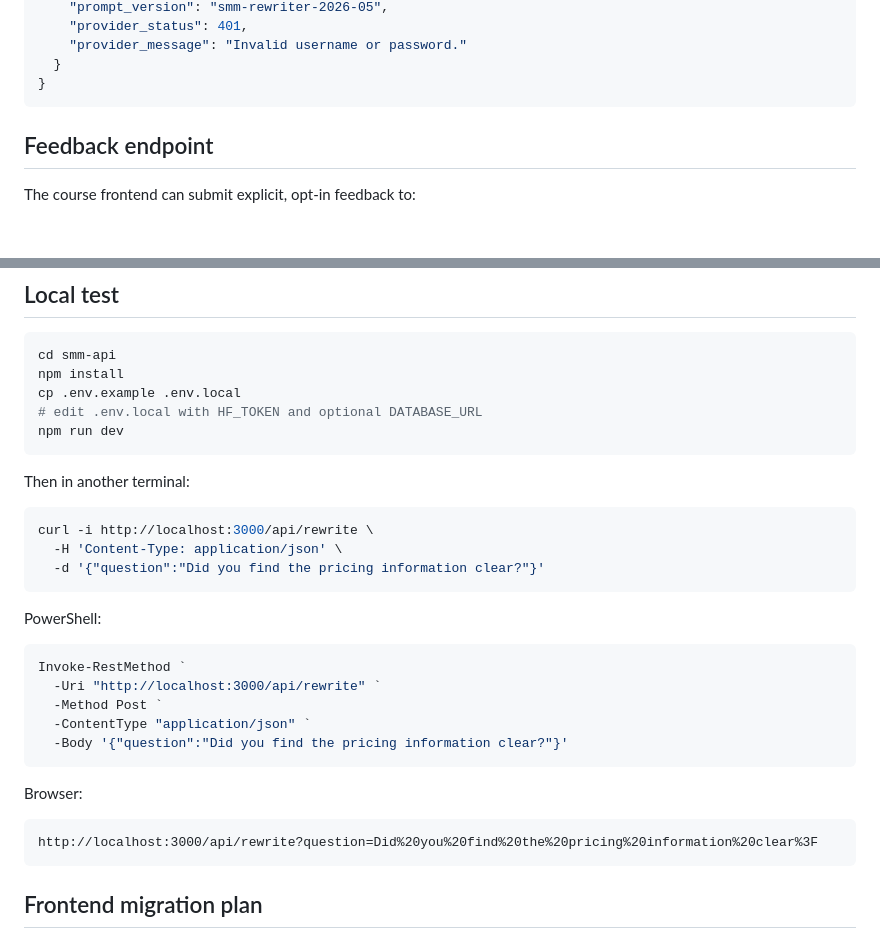
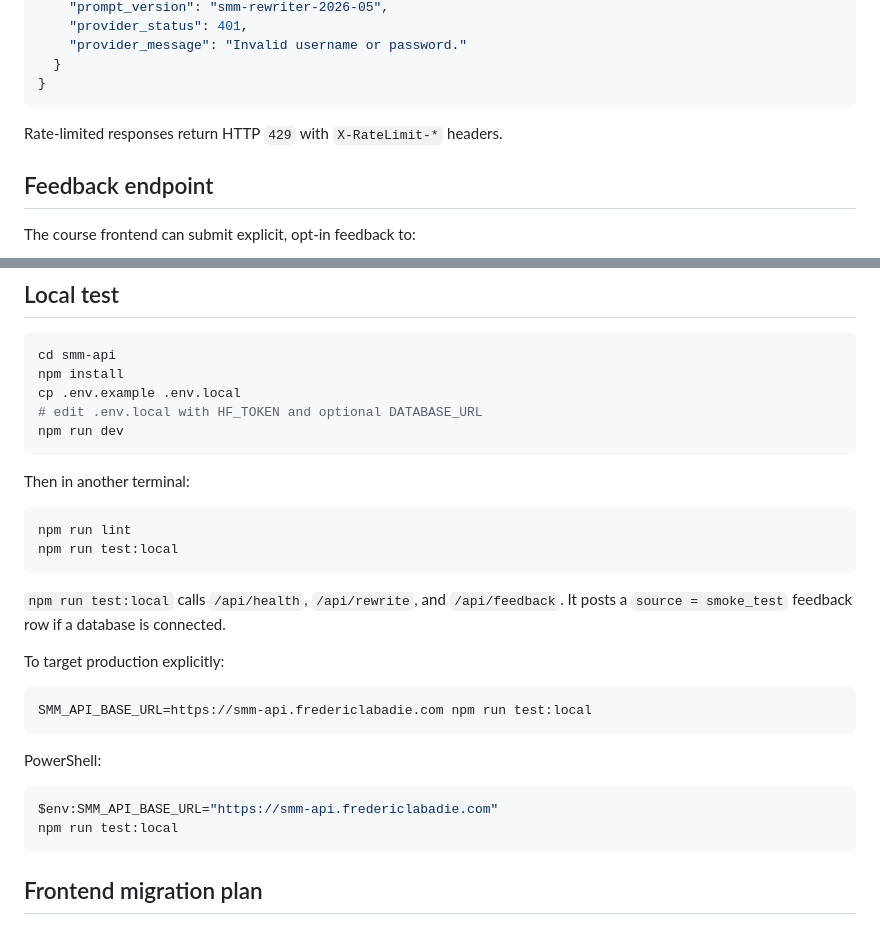
Before and after one commit to fredericlabadie/DervinsSMM_Course, a Markdown page: smm-api/README.md, 2 parts joined by grey strips. Rendered like a GitHub page; blank space fills up the shorter version.

Commit message:
Document health endpoint and rate limits

````diff
--- a/smm-api/README.md
+++ b/smm-api/README.md
@@ -122,6 +139,8 @@ Failure:
   }
 }
 ```
+
+Rate-limited responses return HTTP `429` with `X-RateLimit-*` headers.
 
 ## Feedback endpoint
 
@@ -220,25 +239,23 @@ npm run dev
 Then in another terminal:
 
 ```bash
-curl -i http://localhost:3000/api/rewrite \
-  -H 'Content-Type: application/json' \
-  -d '{"question":"Did you find the pricing information clear?"}'
+npm run lint
+npm run test:local
+```
+
+`npm run test:local` calls `/api/health`, `/api/rewrite`, and `/api/feedback`. It posts a `source = smoke_test` feedback row if a database is connected.
+
+To target production explicitly:
+
+```bash
+SMM_API_BASE_URL=https://smm-api.fredericlabadie.com npm run test:local
 ```
 
 PowerShell:
 
 ```powershell
-Invoke-RestMethod `
-  -Uri "http://localhost:3000/api/rewrite" `
-  -Method Post `
-  -ContentType "application/json" `
-  -Body '{"question":"Did you find the pricing information clear?"}'
-```
-
-Browser:
-
-```text
-http://localhost:3000/api/rewrite?question=Did%20you%20find%20the%20pricing%20information%20clear%3F
+$env:SMM_API_BASE_URL="https://smm-api.fredericlabadie.com"
+npm run test:local
 ```
 
 ## Frontend migration plan
````
Also changed, not shown: other parts of smm-api/README.md (+20 -3 lines).
